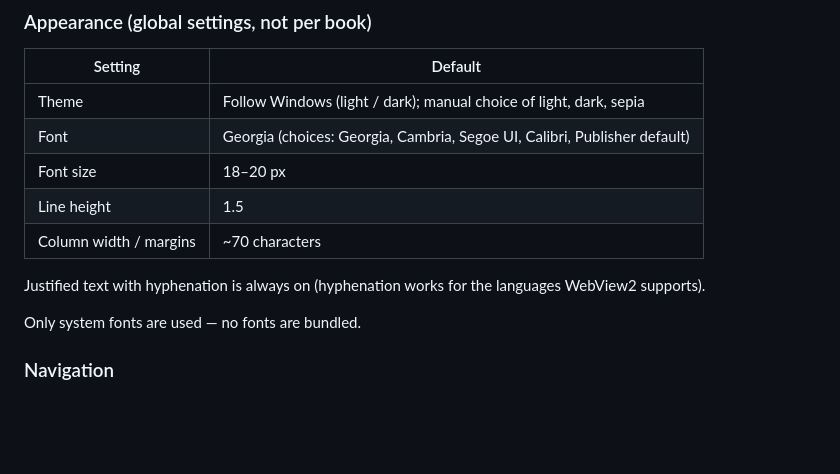
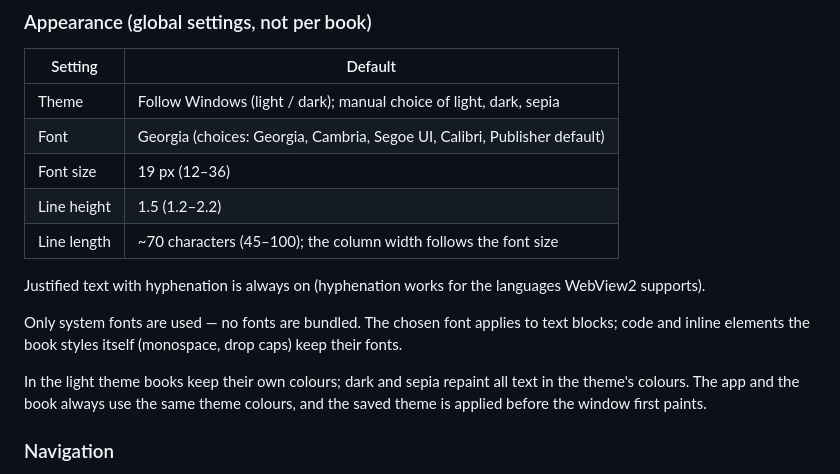
Before and after one commit to OlegG90/simple-reader, a Markdown page: docs/spec.md, the part around the change. GitHub-like rendering; blank space fills up the shorter version.

Commit message:
Spec: record appearance decisions (line length, colours per theme)
Co-Authored-By: Claude Opus 5.5 <noreply@anthropic.com>

```diff
--- a/docs/spec.md
+++ b/docs/spec.md
@@ -38,13 +38,15 @@ Bookmarks, highlights and notes, full-text search, dictionary / translation, tex
 |---|---|
 | Theme | Follow Windows (light / dark); manual choice of light, dark, sepia |
 | Font | Georgia (choices: Georgia, Cambria, Segoe UI, Calibri, Publisher default) |
-| Font size | 18–20 px |
-| Line height | 1.5 |
-| Column width / margins | ~70 characters |
+| Font size | 19 px (12–36) |
+| Line height | 1.5 (1.2–2.2) |
+| Line length | ~70 characters (45–100); the column width follows the font size |
 
 Justified text with hyphenation is always on (hyphenation works for the languages WebView2 supports).
 
-Only system fonts are used — no fonts are bundled.
+Only system fonts are used — no fonts are bundled. The chosen font applies to text blocks; code and inline elements the book styles itself (monospace, drop caps) keep their fonts.
+
+In the light theme books keep their own colours; dark and sepia repaint all text in the theme's colours. The app and the book always use the same theme colours, and the saved theme is applied before the window first paints.
 
 ### Navigation
 
```
